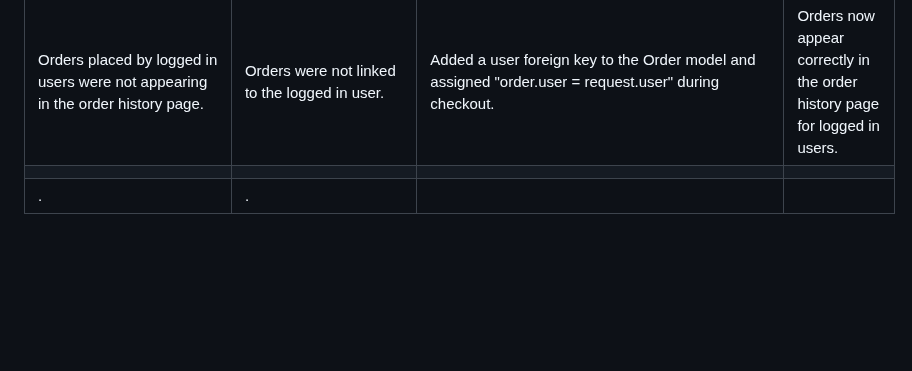
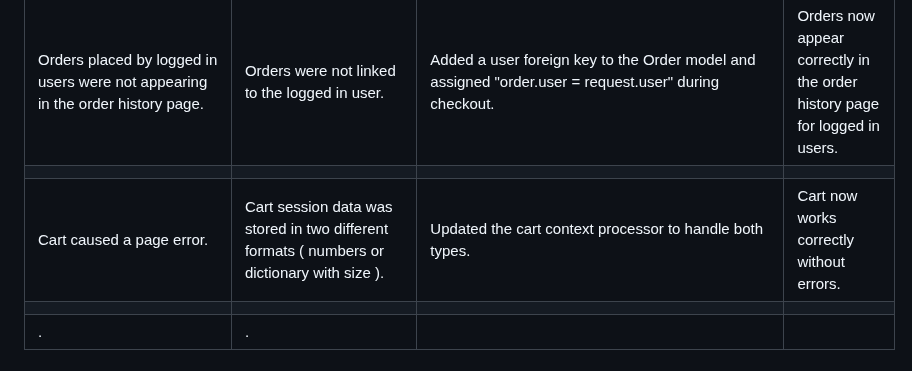
Before and after one commit to mariebernf/Flex_Fit_P4, a Markdown page: README.md, the part around the change. Drawn GitHub-style; blank space fills up the shorter version.

Commit message:
Update Bugs & fixes in Readme

```diff
--- a/README.md
+++ b/README.md
@@ -99,6 +99,8 @@ Responsiveness:
 |||||
 | Orders placed by logged in users were not appearing in the order history page. | Orders were not linked to the logged in user. | Added a user foreign key to the Order model and assigned "order.user = request.user" during checkout. | Orders now appear correctly in the order history page for logged in users. |
 |||||
+| Cart caused a page error. | Cart session data was stored in two different formats ( numbers or dictionary with size ). | Updated the cart context processor to handle both types. | Cart now works correctly without errors. |
+|||||
 | . | . |  |  |
 
 ## Credits
```
